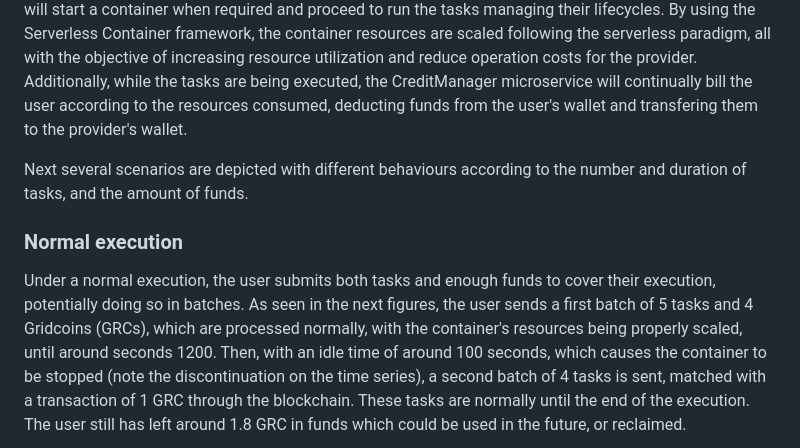
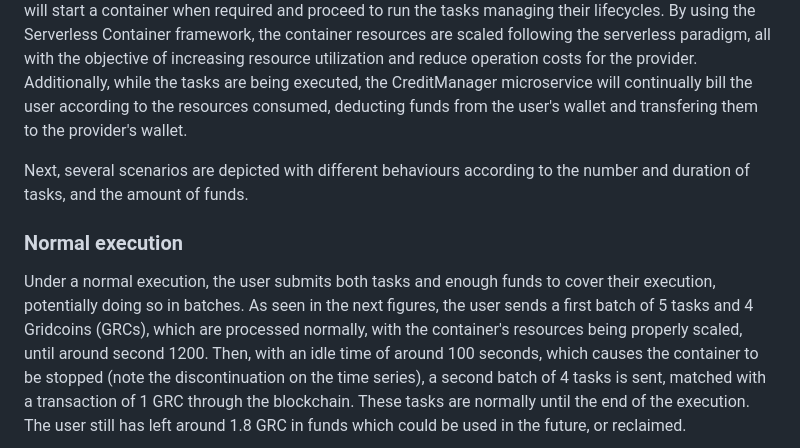
Before and after one commit to UDC-GAC/BlockchainServerless, a Markdown page: README.md, the part around one of its changes. GitHub-like rendering.

```diff
--- a/README.md
+++ b/README.md
@@ -26,11 +28,11 @@ A basic experiment is provided that uses the _stress_ utility to simulate a load
 By using the Serverless Container framework, the container resources are scaled following the serverless paradigm, all with the objective of increasing resource utilization and reduce operation costs for the provider.
 Additionally, while the tasks are being executed, the CreditManager microservice will continually bill the user according to the resources consumed, deducting funds from the user's wallet and transfering them to the provider's wallet.
 
-Next several scenarios are depicted with different behaviours according to the number and duration of tasks, and the amount of funds.
+Next, several scenarios are depicted with different behaviours according to the number and duration of tasks, and the amount of funds.
 
 ### Normal execution
 
-Under a normal execution, the user submits both tasks and enough funds to cover their execution, potentially doing so in batches. As seen in the next figures, the user sends a first batch of 5 tasks and 4 Gridcoins (GRCs), which are processed normally, with the container's resources being properly scaled, until around seconds 1200.
+Under a normal execution, the user submits both tasks and enough funds to cover their execution, potentially doing so in batches. As seen in the next figures, the user sends a first batch of 5 tasks and 4 Gridcoins (GRCs), which are processed normally, with the container's resources being properly scaled, until around second 1200.
 Then, with an idle time of around 100 seconds, which causes the container to be stopped (note the discontinuation on the time series), a second batch of 4 tasks is sent, matched with a transaction of 1 GRC through the blockchain. These tasks are normally until the end of the execution. The user still has left around 1.8 GRC in funds which could be used in the future, or reclaimed.
 
 
```
Also changed, not shown: other parts of README.md (+22 -12 lines).
